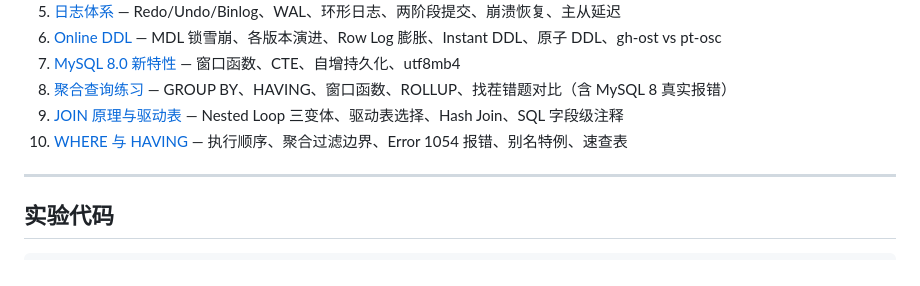
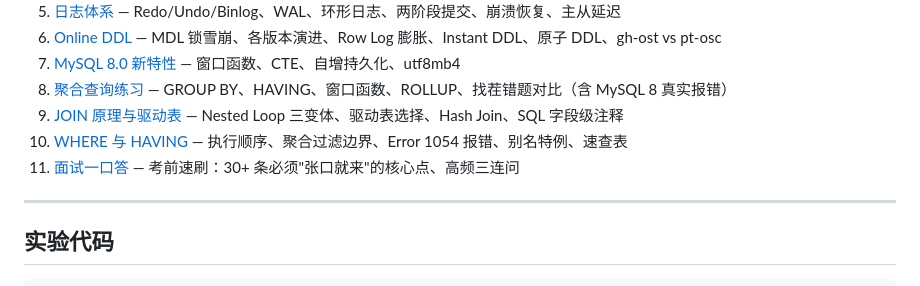
Before and after one commit to skyandong/algorithm-code, a Markdown page: notes/mysql/README.md, the part around the change. Rendered like a GitHub page.

Commit message:
docs(mysql): add interview cheat sheet
Condense the 10 mysql notes into must-answer points for interview prep:
index, MVCC, locks, logs, EXPLAIN, Online DDL, JOIN, WHERE vs HAVING.

```diff
--- a/notes/mysql/README.md
+++ b/notes/mysql/README.md
@@ -14,6 +14,7 @@
 8. [聚合查询练习](08-聚合查询练习.md) — GROUP BY、HAVING、窗口函数、ROLLUP、找茬错题对比（含 MySQL 8 真实报错）
 9. [JOIN 原理与驱动表](09-JOIN原理与驱动表.md) — Nested Loop 三变体、驱动表选择、Hash Join、SQL 字段级注释
 10. [WHERE 与 HAVING](10-WHERE与HAVING.md) — 执行顺序、聚合过滤边界、Error 1054 报错、别名特例、速查表
+11. [面试一口答](面试一口答.md) — 考前速刷：30+ 条必须"张口就来"的核心点、高频三连问
 
 ---
 
```
Also changed, not shown: notes/mysql/面试一口答.md (added, +294 -0 lines).
